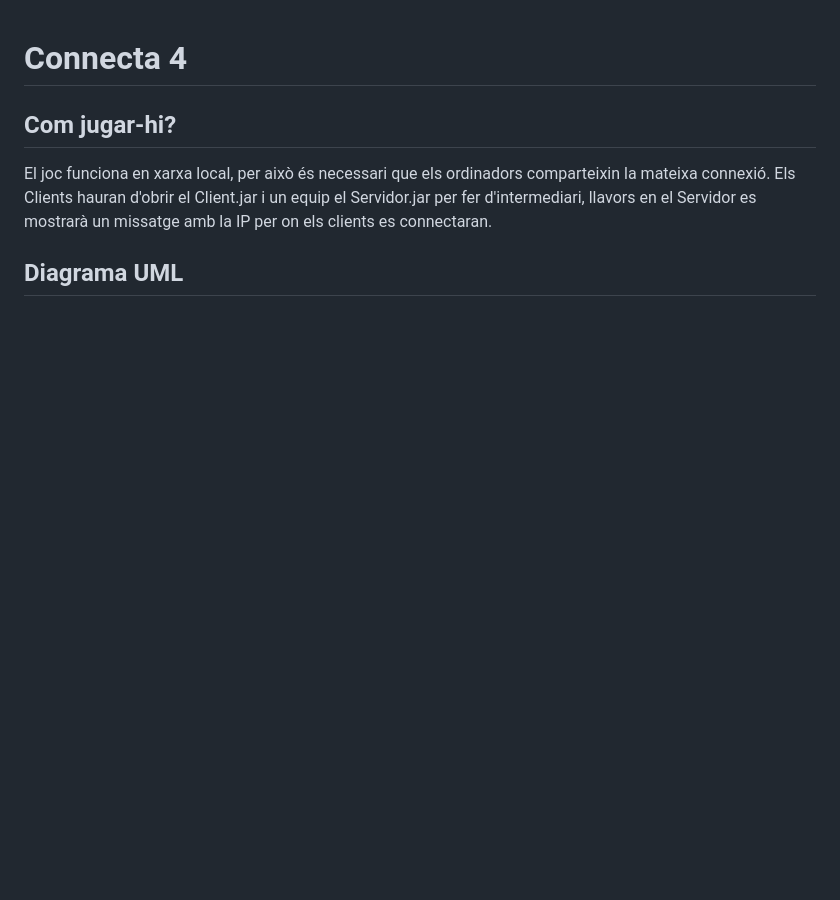
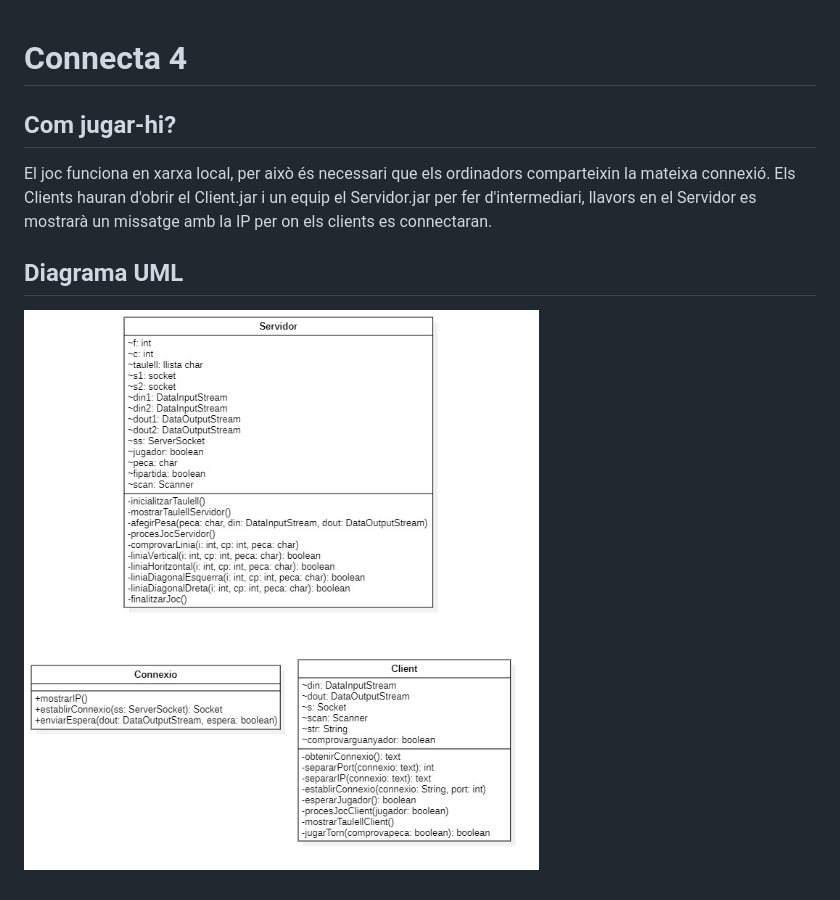
Before and after one commit to cristinaaa2/P4.1-Introducci-a-la-POO_CIC_JPE, a Markdown page: README.md, the part around the change. Rendered like a GitHub page; pictures changed too: P4.1_Disseny.mdj.jpg (added); blank space fills up the shorter version.

Commit message:
Finalització del Projecte
Co-Authored-By: cristinaaa2 <80071791+cristinaaa2@users.noreply.github.com>

```diff
--- a/README.md
+++ b/README.md
@@ -5,3 +5,4 @@ El joc funciona en xarxa local, per això és necessari que els ordinadors compa
 Els Clients hauran d'obrir el Client.jar i un equip el Servidor.jar per fer d'intermediari, llavors en el Servidor es mostrarà un missatge amb la IP per on els clients es connectaran.
 
 ## Diagrama UML
+![Diagrama UML](P4.1_Disseny.mdj.jpg)
```
